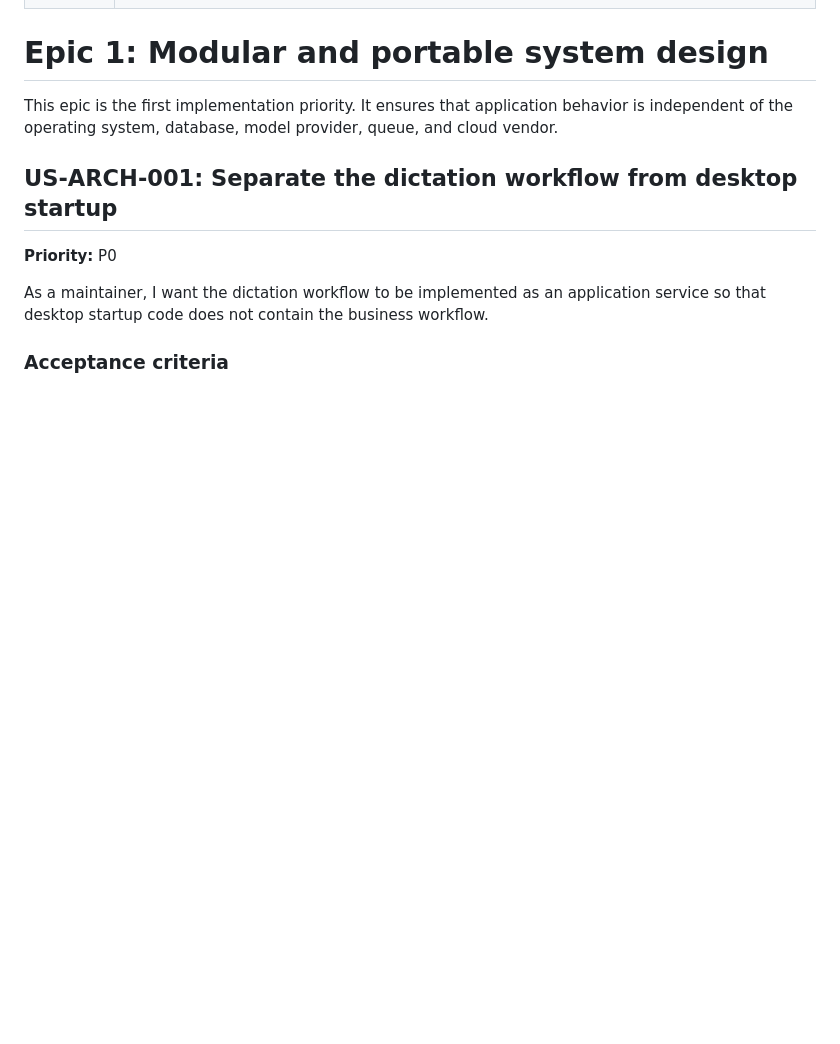
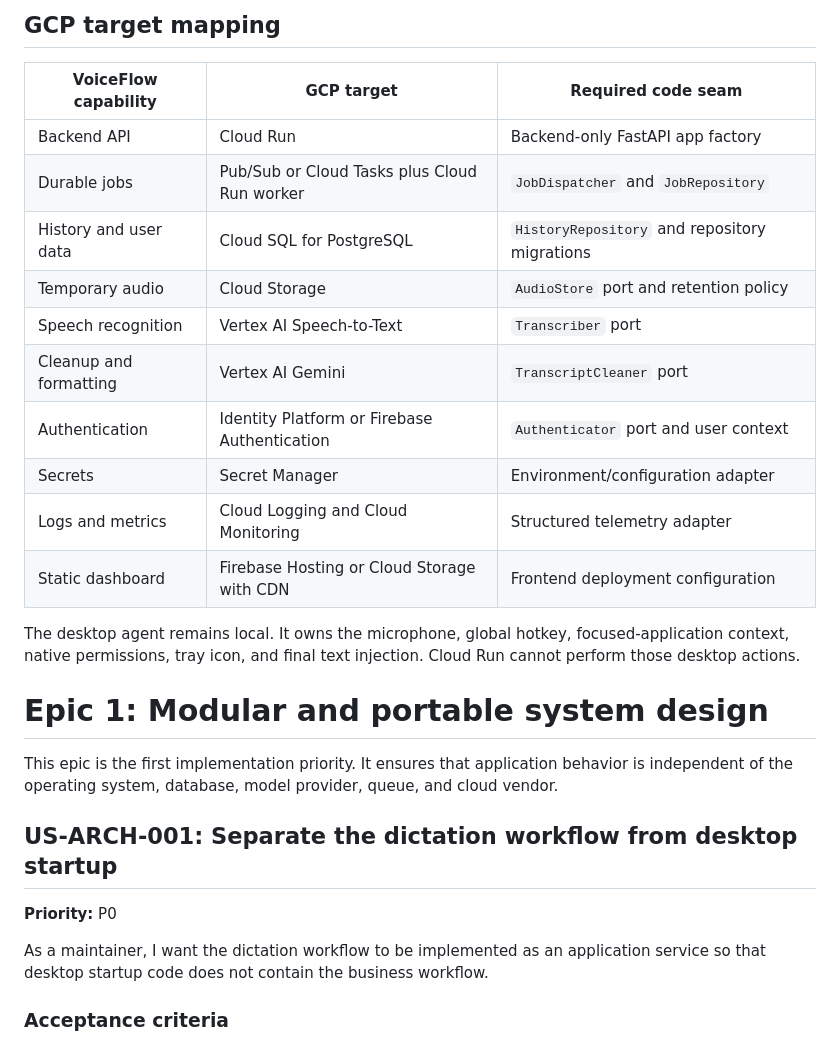
Before and after one commit to chandrarup/Hush, a Markdown page: docs/user-stories.md, the part around one of its changes. GitHub-like rendering; blank space fills up the shorter version.

Commit message:
docs: document project guidance and GCP migration status

```diff
--- a/docs/user-stories.md
+++ b/docs/user-stories.md
@@ -48,3 +95,21 @@ Someone responsible for operating the cloud service, monitoring failures, contro
+## GCP target mapping
+
+| VoiceFlow capability | GCP target | Required code seam |
+| --- | --- | --- |
+| Backend API | Cloud Run | Backend-only FastAPI app factory |
+| Durable jobs | Pub/Sub or Cloud Tasks plus Cloud Run worker | `JobDispatcher` and `JobRepository` |
+| History and user data | Cloud SQL for PostgreSQL | `HistoryRepository` and repository migrations |
+| Temporary audio | Cloud Storage | `AudioStore` port and retention policy |
+| Speech recognition | Vertex AI Speech-to-Text | `Transcriber` port |
+| Cleanup and formatting | Vertex AI Gemini | `TranscriptCleaner` port |
+| Authentication | Identity Platform or Firebase Authentication | `Authenticator` port and user context |
+| Secrets | Secret Manager | Environment/configuration adapter |
+| Logs and metrics | Cloud Logging and Cloud Monitoring | Structured telemetry adapter |
+| Static dashboard | Firebase Hosting or Cloud Storage with CDN | Frontend deployment configuration |
+
+The desktop agent remains local. It owns the microphone, global hotkey,
+focused-application context, native permissions, tray icon, and final text
+injection. Cloud Run cannot perform those desktop actions.
 
 # Epic 1: Modular and portable system design
 
```
Also changed, not shown: other parts of docs/user-stories.md (+47 -0 lines), AGENTS.md (added, +228 -0 lines).
